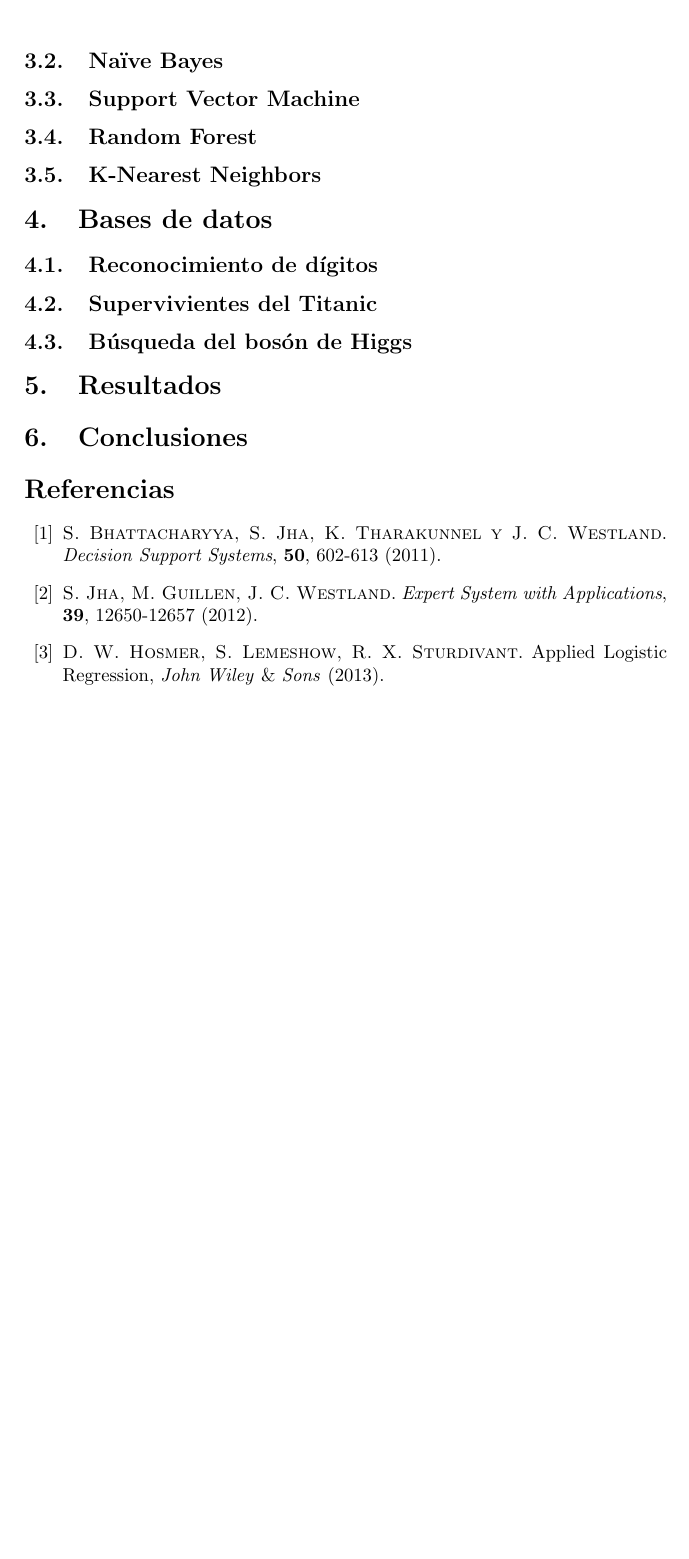
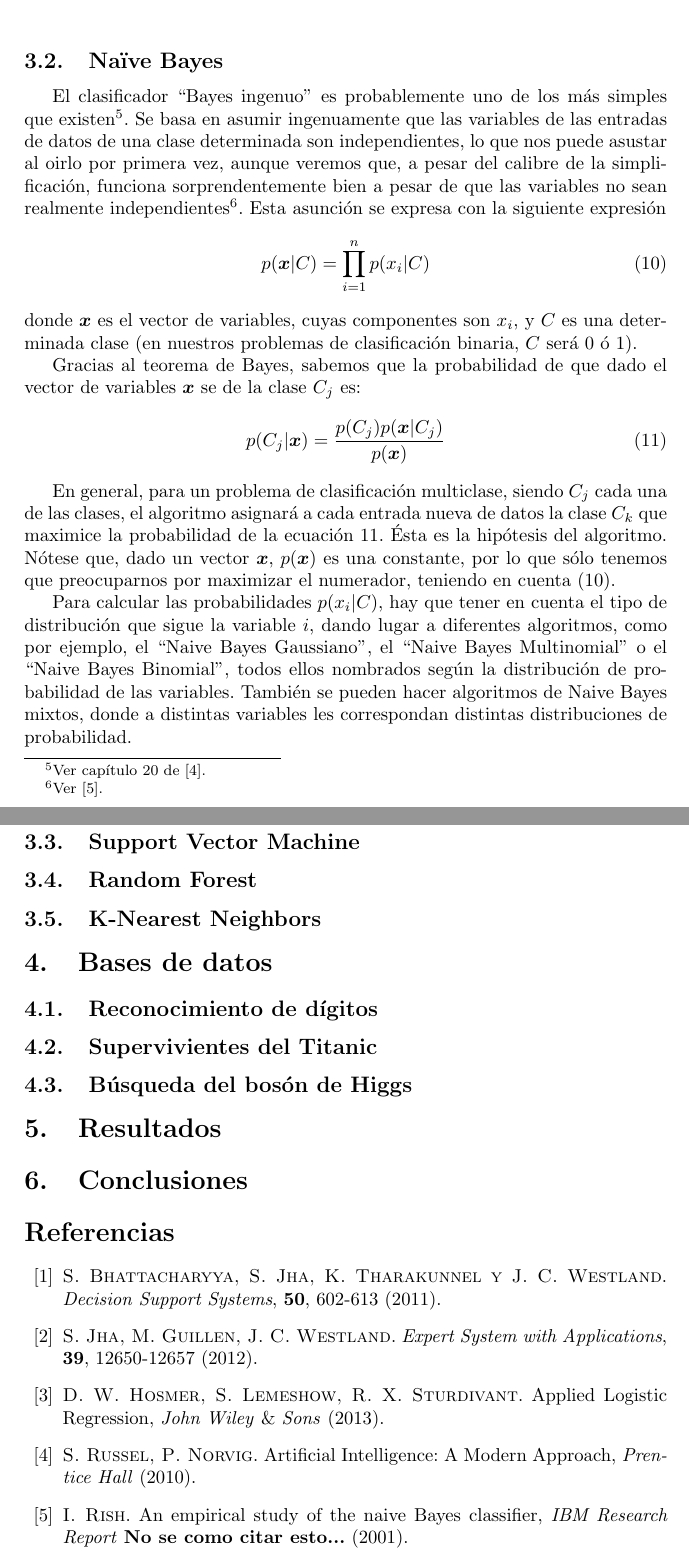
Before and after one commit to javidbu/TFGdefinitivo, a LaTeX paper (doc/memoria.tex): part of page 8 of 8 before the commit and two parts of pages 8 and 9 of 9 after it, the two joined at a grey line, cut so that both start at the same text, the shorter picture padded with empty space. Compiled offline with pdfLaTeX; the source files are stored in an older character set and shown here as Unicode.

Commit message:
Modificada la memoria
Completada la parte de Naive Bayes. Tal vez seria bueno
explayarse un poco mas, en ese caso lo hare mas adelante

Proximo paso: Support Vector Machines

```diff
--- a/doc/memoria.tex
+++ b/doc/memoria.tex
@@ -19,6 +19,7 @@
 \usepackage{multirow}%Celdas que ocupan muchas lineas. Muchas columnas viene por defecto
 \usepackage[all]{hypcap}%Hace que los links de hyperref vayan al ppio de la figura, no al caption.
 \usepackage{xspace}%Para tratar bien los espacios despues de un comando definido por mi (ver linea \newcommand{\ML})
+\usepackage{bm}
 
 \spanishdecimal{.} %Cambia la coma decimal por un punto
 
@@ -219,6 +220,22 @@ donde $m$ es el número de entradas de datos. Nótese que el primer término del
 \end{figure}
 
 \subsection{Naïve Bayes}\label{sec:NB}
+El clasificador ``Bayes ingenuo'' es probablemente uno de los más simples que existen\footnote{Ver capítulo 20 de \cite{IA}.}. Se basa en asumir ingenuamente que las variables de las entradas de datos de una clase determinada son independientes, lo que nos puede asustar al oirlo por primera vez, aunque veremos que, a pesar del calibre de la simplificación, funciona sorprendentemente bien a pesar de que las variables no sean realmente independientes\footnote{Ver \cite{NaiveBayes}.}. Esta asunción se expresa con la siguiente expresión
+\begin{equation}
+p(\bm{x}|C) = \prod_{i=1}^n{p(x_i|C)}
+\label{eq:NaiveBayes}
+\end{equation}
+donde $\bm{x}$ es el vector de variables, cuyas componentes son $x_i$, y $C$ es una determinada clase (en nuestros problemas de clasificación binaria, $C$ será 0 ó 1).
+
+Gracias al teorema de Bayes, sabemos que la probabilidad de que dado el vector de variables $\bm{x}$ se de la clase $C_j$ es:
+\begin{equation}
+p(C_j|\bm{x}) = \frac{p(C_j)p(\bm{x}|C_j)}{p(\bm{x})}
+\label{eq:TeoremaBayes}
+\end{equation}
+
+En general, para un problema de clasificación multiclase, siendo $C_j$ cada una de las clases, el algoritmo asignará a cada entrada nueva de datos la clase $C_k$ que maximice la probabilidad de la ecuación \ref{eq:TeoremaBayes}. Ésta es la hipótesis del algoritmo. Nótese que, dado un vector $\bm{x}$, $p(\bm{x})$ es una constante, por lo que sólo tenemos que preocuparnos por maximizar el numerador, teniendo en cuenta \eqref{eq:NaiveBayes}.
+
+ Para calcular las probabilidades $p(x_i|C)$, hay que tener en cuenta el tipo de distribución que sigue la variable $i$, dando lugar a diferentes algoritmos, como por ejemplo, el ``Naive Bayes Gaussiano'', el ``Naive Bayes Multinomial'' o el ``Naive Bayes Binomial'', todos ellos nombrados según la distribución de probabilidad de las variables. También se pueden hacer algoritmos de Naive Bayes mixtos, donde a distintas variables les correspondan distintas distribuciones de probabilidad.
 
 \subsection{Support Vector Machine}\label{sec:SVM}
 
@@ -255,6 +272,9 @@ donde $m$ es el número de entradas de datos. Nótese que el primer término del
 \bibitem{bhat} \textsc{S. Bhattacharyya, S. Jha, K. Tharakunnel y J. C. Westland}. \textit{Decision Support Systems}, \textbf{50}, 602-613 (2011).
 \bibitem{sanjee} \textsc{S. Jha, M. Guillen, J. C. Westland}. \textit{Expert System with Applications}, \textbf{39}, 12650-12657 (2012).
 \bibitem{LogReg} \textsc{D. W. Hosmer, S. Lemeshow, R. X. Sturdivant}. Applied Logistic Regression, \textit{John Wiley} \& \textit{Sons} (2013).
+\bibitem{IA} \textsc{S. Russel, P. Norvig}. Artificial Intelligence: A Modern Approach, \textit{Prentice Hall} (2010).
+\bibitem{NaiveBayes} \textsc{I. Rish}. An empirical study of the naive Bayes classifier, \textit{IBM Research Report} \textbf{No se como citar esto...} (2001).
+
 
 \end{thebibliography}
 
```
Also changed, not shown: doc/memoria.pdf, doc/memoria.tex (2 more changed lines).
